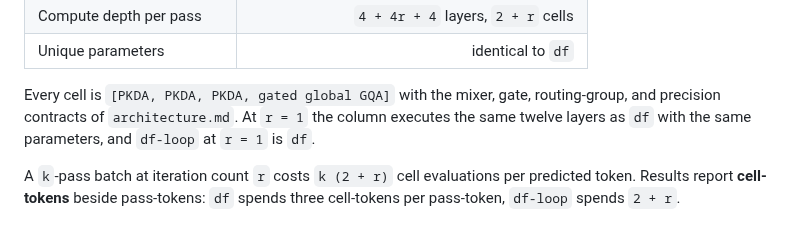
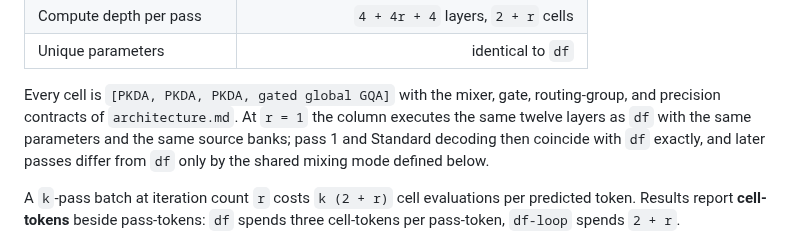
Before and after one commit to a9lim/delta-feedback-experiment, a Markdown page: docs/depth-architecture.md, the part around the change. Rendered like a GitHub page.

Commit message:
Qualify the r=1 equivalence of df-loop to pass 1 and Standard decoding

```diff
--- a/docs/depth-architecture.md
+++ b/docs/depth-architecture.md
@@ -34,8 +34,10 @@ three cells:
 
 Every cell is `[PKDA, PKDA, PKDA, gated global GQA]` with the mixer, gate,
 routing-group, and precision contracts of `architecture.md`. At `r = 1` the
-column executes the same twelve layers as `df` with the same parameters, and
-`df-loop` at `r = 1` is `df`.
+column executes the same twelve layers as `df` with the same parameters and
+the same source banks; pass 1 and Standard decoding then coincide with `df`
+exactly, and later passes differ from `df` only by the shared mixing mode
+defined below.
 
 A `k`-pass batch at iteration count `r` costs `k (2 + r)` cell evaluations
 per predicted token. Results report **cell-tokens** beside pass-tokens: `df`
```
